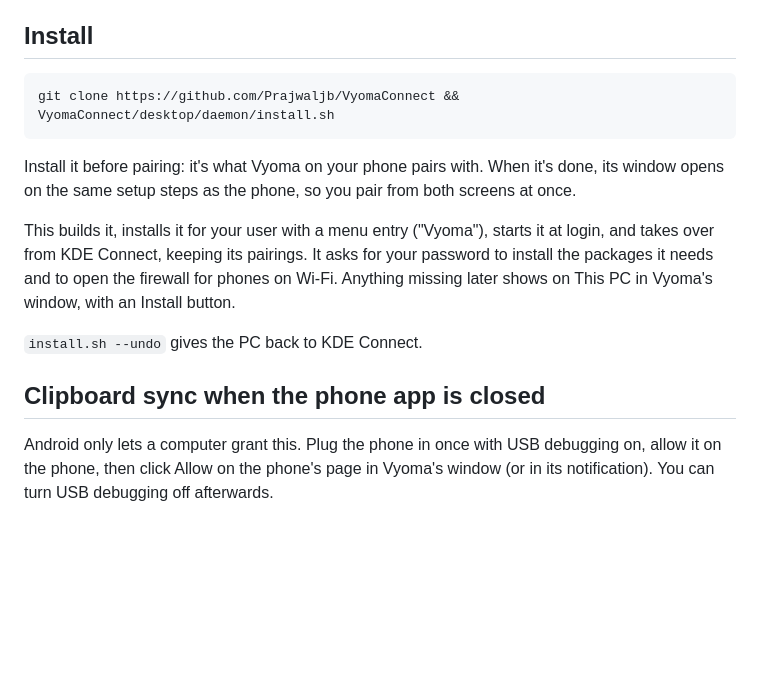
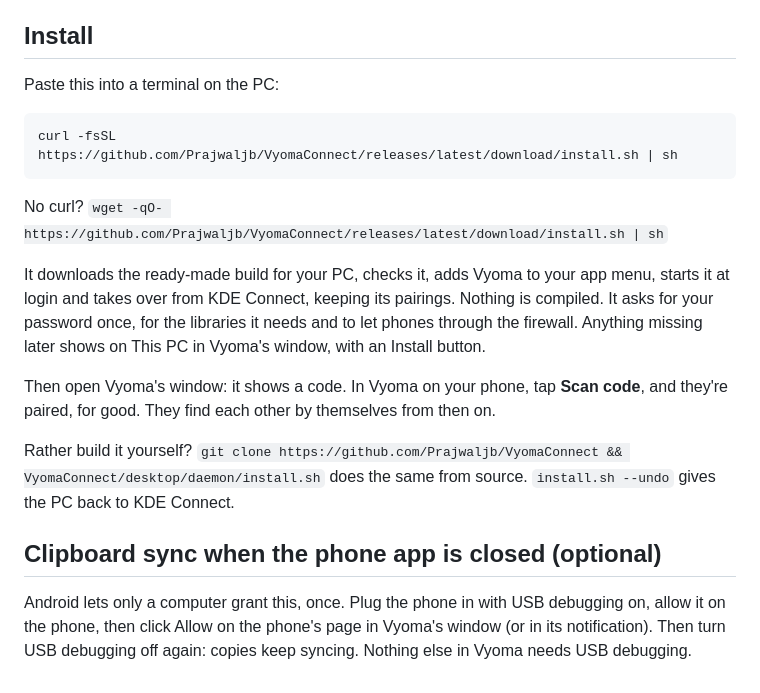
Before and after one commit to Prajwaljb/VyomaConnect, a Markdown page: desktop/daemon/README.md, the part around the change. GitHub-like rendering; blank space fills up the shorter version.

````diff
--- a/desktop/daemon/README.md
+++ b/desktop/daemon/README.md
@@ -8,22 +8,27 @@ calls, media and commands. Its window shows your phones and lets you choose what
 
 ## Install
 
+Paste this into a terminal on the PC:
+
 ```sh
-git clone https://github.com/Prajwaljb/VyomaConnect && VyomaConnect/desktop/daemon/install.sh
+curl -fsSL https://github.com/Prajwaljb/VyomaConnect/releases/latest/download/install.sh | sh
 ```
 
-Install it before pairing: it's what Vyoma on your phone pairs with. When it's done, its window
-opens on the same setup steps as the phone, so you pair from both screens at once.
+No curl? `wget -qO- https://github.com/Prajwaljb/VyomaConnect/releases/latest/download/install.sh | sh`
 
-This builds it, installs it for your user with a menu entry ("Vyoma"), starts it at login, and
-takes over from KDE Connect, keeping its pairings. It asks for your password to install the
-packages it needs and to open the firewall for phones on Wi-Fi. Anything missing later shows on
-This PC in Vyoma's window, with an Install button.
+It downloads the ready-made build for your PC, checks it, adds Vyoma to your app menu, starts it at
+login and takes over from KDE Connect, keeping its pairings. Nothing is compiled. It asks for your
+password once, for the libraries it needs and to let phones through the firewall. Anything missing
+later shows on This PC in Vyoma's window, with an Install button.
 
-`install.sh --undo` gives the PC back to KDE Connect.
+Then open Vyoma's window: it shows a code. In Vyoma on your phone, tap **Scan code**, and they're
+paired, for good. They find each other by themselves from then on.
 
-## Clipboard sync when the phone app is closed
+Rather build it yourself? `git clone https://github.com/Prajwaljb/VyomaConnect && VyomaConnect/desktop/daemon/install.sh`
+does the same from source. `install.sh --undo` gives the PC back to KDE Connect.
 
-Android only lets a computer grant this. Plug the phone in once with USB debugging on, allow it on
-the phone, then click Allow on the phone's page in Vyoma's window (or in its notification). You
-can turn USB debugging off afterwards.
+## Clipboard sync when the phone app is closed (optional)
+
+Android lets only a computer grant this, once. Plug the phone in with USB debugging on, allow it on
+the phone, then click Allow on the phone's page in Vyoma's window (or in its notification). Then
+turn USB debugging off again: copies keep syncing. Nothing else in Vyoma needs USB debugging.
````
Also changed, not shown: README.md (+50 -16 lines), docs/FEATURES.md (+16 -4 lines), docs/screenshots/desktop-setup.png, 3 other files.
